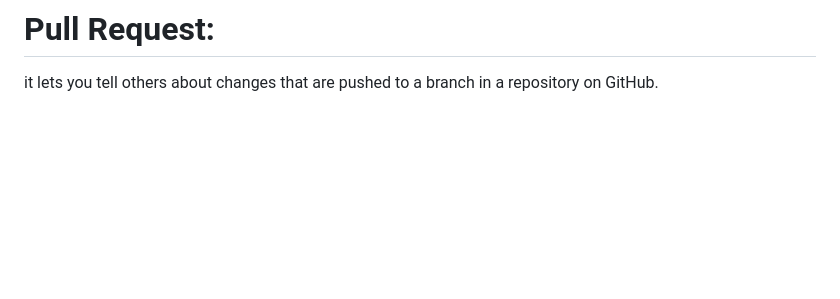
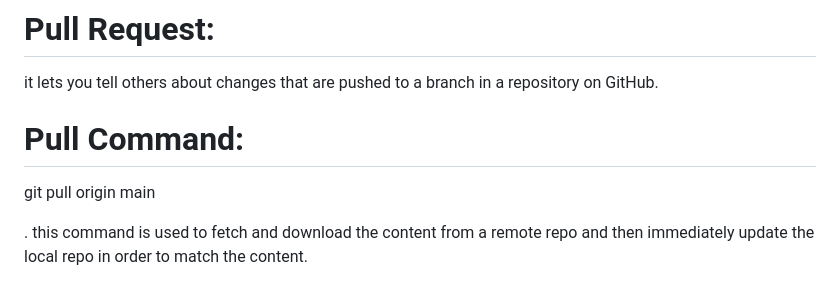
Before and after one commit to RehanParveez/Git-Github-Learning, a Markdown page: LocalRepo/README.md, the part around the change. GitHub-like rendering; blank space fills up the shorter version.

Commit message:
pull comman.

```diff
--- a/LocalRepo/README.md
+++ b/LocalRepo/README.md
@@ -133,3 +133,8 @@ Create a PR -> this means a pull request
 # Pull Request:
 it lets you tell others about changes that are pushed to a branch in a repository on GitHub.
 <br>
+
+# Pull Command:
+git pull origin main
+
+. this command is used to fetch and download the content from a remote repo and then immediately update the local repo in order to match the content.
```
